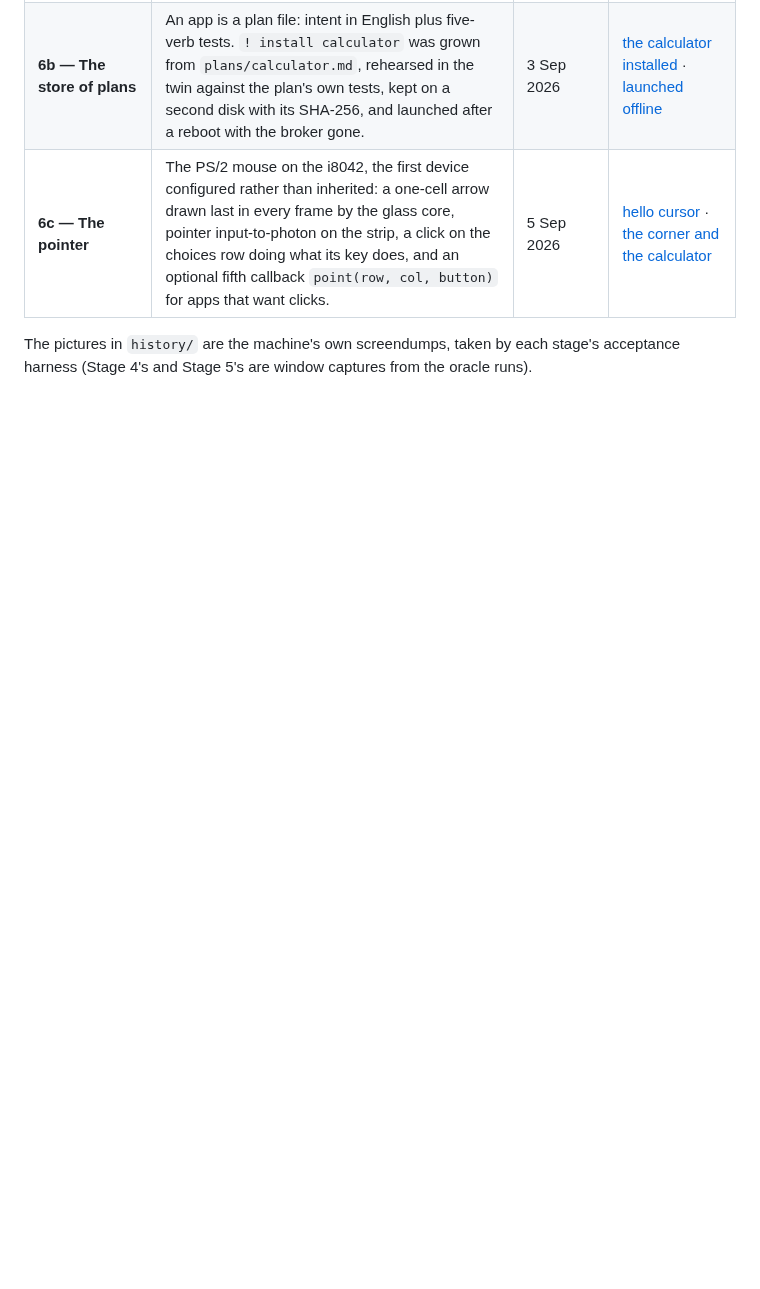
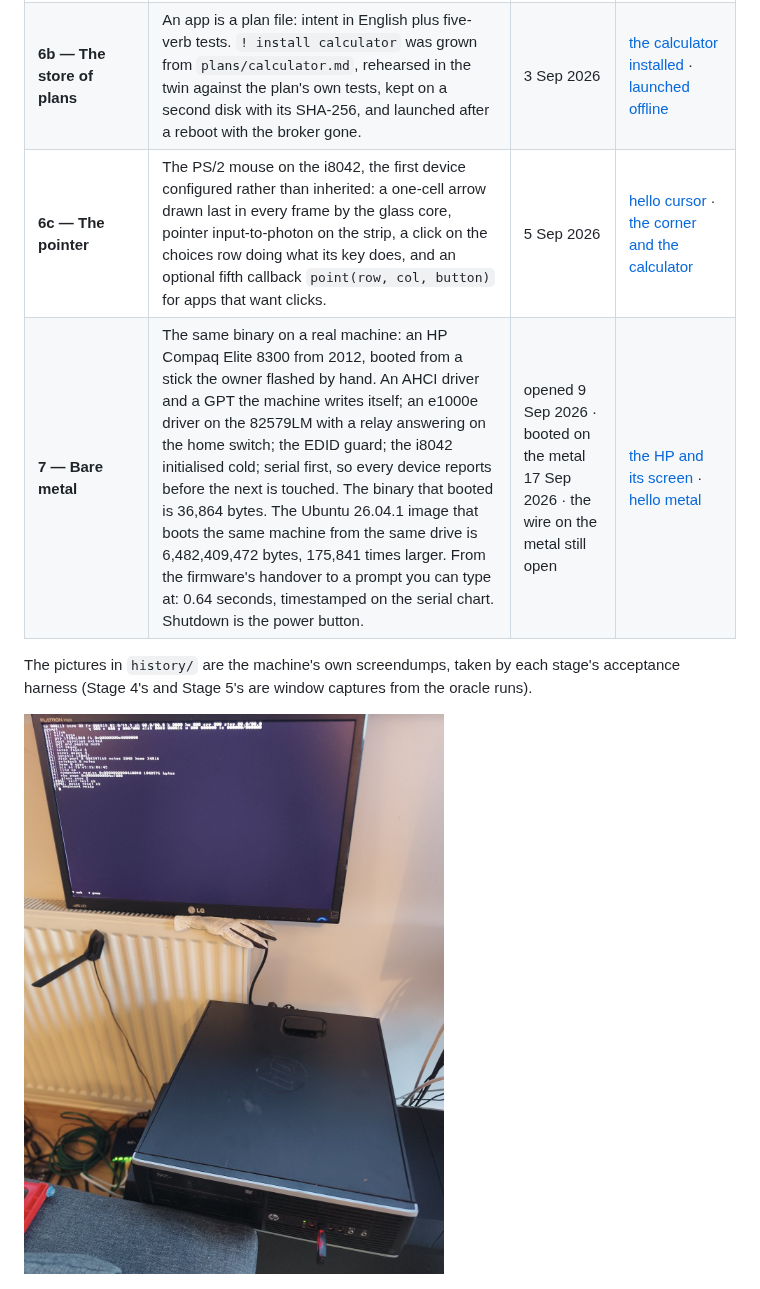
Before and after one commit to IndyWH/germos, a Markdown page: README.md, the part around one of its changes. GitHub-like rendering; pictures changed too: history/2026-09-17-ring7c-first-glass-on-metal-1600.jpg (added); blank space fills up the shorter version.

Commit message:
README: Stage 7 on the metal - the HP booted on 17 September 2026, the row, the paragraph and the photographs

```diff
--- a/README.md
+++ b/README.md
@@ -21,8 +21,11 @@ The project went live on 31 August 2026 with an empty folder. Every stage is a g
 | **6a — The glass** | The screen gets one owner: a glass core composites four regions from surfaces in RAM at sixty frames a second; an obs strip of live counters the harness reads back against the machine's own obs page; an app is four callbacks stepped beside a live conversation. The grown clock ticked in its panel while a note was typed next to it — with two switches Claude added unasked. | 2 Sep 2026 | [the clock in its panel](history/2026-09-02-ring6a-clock-in-panel.png) |
 | **6b — The store of plans** | An app is a plan file: intent in English plus five-verb tests. `! install calculator` was grown from `plans/calculator.md`, rehearsed in the twin against the plan's own tests, kept on a second disk with its SHA-256, and launched after a reboot with the broker gone. | 3 Sep 2026 | [the calculator installed](history/2026-09-03-ring6b-calculator-installed.png) · [launched offline](history/2026-09-03-ring6b-calculator-offline-launch.png) |
 | **6c — The pointer** | The PS/2 mouse on the i8042, the first device configured rather than inherited: a one-cell arrow drawn last in every frame by the glass core, pointer input-to-photon on the strip, a click on the choices row doing what its key does, and an optional fifth callback `point(row, col, button)` for apps that want clicks. | 5 Sep 2026 | [hello cursor](history/2026-09-05-ring6c-hello-cursor.png) · [the corner and the calculator](history/2026-09-05-ring6c-corner-calculator.png) |
+| **7 — Bare metal** | The same binary on a real machine: an HP Compaq Elite 8300 from 2012, booted from a stick the owner flashed by hand. An AHCI driver and a GPT the machine writes itself; an e1000e driver on the 82579LM with a relay answering on the home switch; the EDID guard; the i8042 initialised cold; serial first, so every device reports before the next is touched. The binary that booted is 36,864 bytes. The Ubuntu 26.04.1 image that boots the same machine from the same drive is 6,482,409,472 bytes, 175,841 times larger. From the firmware's handover to a prompt you can type at: 0.64 seconds, timestamped on the serial chart. Shutdown is the power button. | opened 9 Sep 2026 · booted on the metal 17 Sep 2026 · the wire on the metal still open | [the HP and its screen](history/2026-09-17-ring7c-first-glass-on-metal-1600.jpg) · [hello metal](history/2026-09-17-ring7c-hello-metal-1600.jpg) |
 
 The pictures in `history/` are the machine's own screendumps, taken by each stage's acceptance harness (Stage 4's and Stage 5's are window captures from the oracle runs).
+
+![GermOS on the metal — the HP Compaq Elite 8300 booted from the stick on 17 September 2026, its boot log on the monitor at 1920x1080 through Intel's GOP](history/2026-09-17-ring7c-first-glass-on-metal-1600.jpg)
 
 ![The first grown component — asked for a clock at the GermOS prompt, Claude wrote one in machine code; it was rehearsed in the twin, then it ran](history/2026-09-01-first-grown-clock.png)
 
```
Also changed, not shown: other parts of README.md (+2 -0 lines), history/2026-09-17-ring7c-hello-metal-1600.jpg (added).
